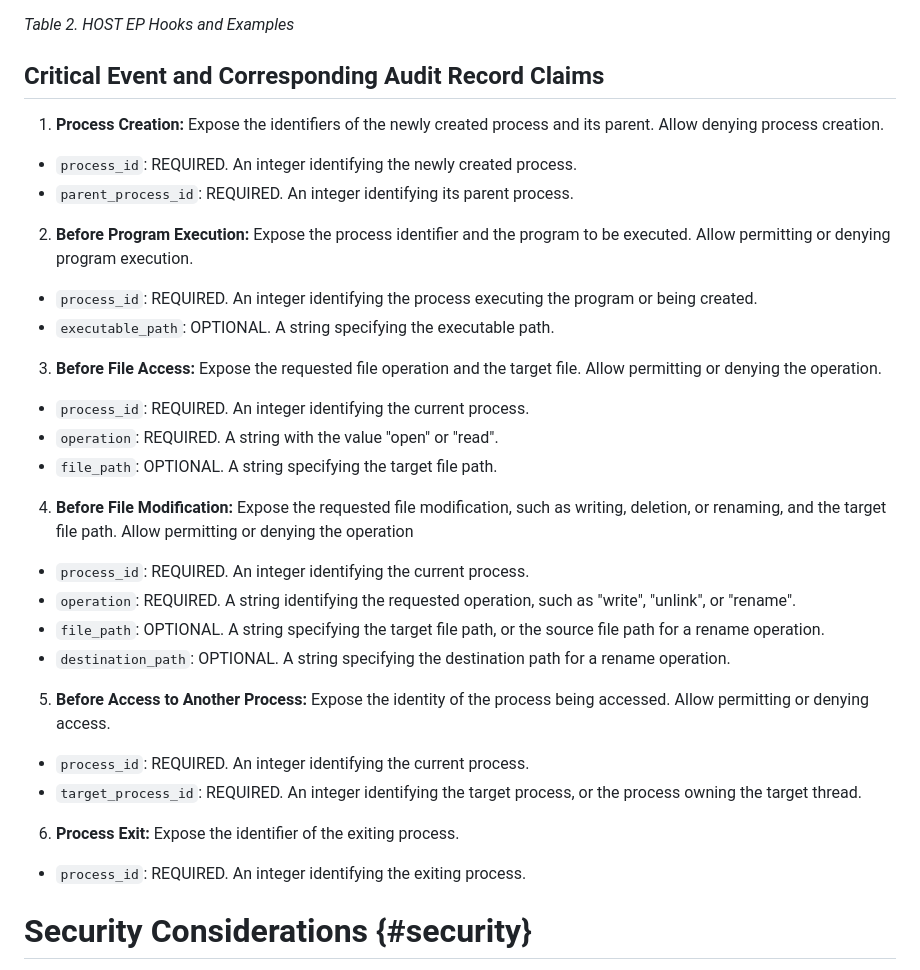
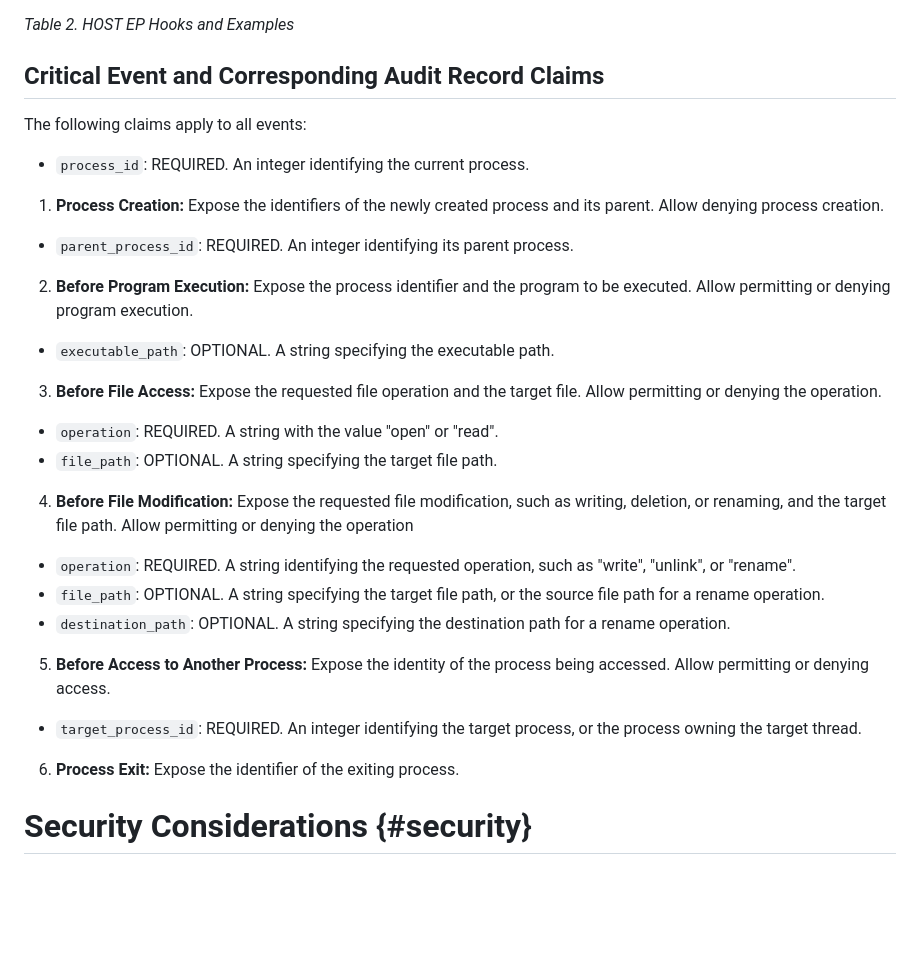
Before and after one commit to NiYuan224/draft-liu-audit-enforcement-points, a Markdown page: draft-liu-audit-enforcement-points.md, the part around one of its changes. Drawn GitHub-style; blank space fills up the shorter version.

```diff
--- a/draft-liu-audit-enforcement-points.md
+++ b/draft-liu-audit-enforcement-points.md
@@ -543,37 +542,38 @@ Host EPs use operating-system hooks to observe operations performed by agent-rel
 
 ## Critical Event and Corresponding Audit Record Claims
 
+The following claims apply to all events:
+* `process_id`: REQUIRED. An integer identifying the current process.
+
 1. **Process Creation:** Expose the identifiers of the newly created process and its parent. Allow denying process creation.
 
-* `process_id`: REQUIRED. An integer identifying the newly created process.
+
 * `parent_process_id`: REQUIRED. An integer identifying its parent process.
 
 2. **Before Program Execution:** Expose the process identifier and the program to be executed. Allow permitting or denying program execution.
 
-* `process_id`: REQUIRED. An integer identifying the process executing the program or being created.
 * `executable_path`: OPTIONAL. A string specifying the executable path.
 
 3. **Before File Access:** Expose the requested file operation and the target file. Allow permitting or denying the operation.
 
-* `process_id`: REQUIRED. An integer identifying the current process.
+
 * `operation`: REQUIRED. A string with the value "open" or "read".
 * `file_path`: OPTIONAL. A string specifying the target file path.
 
 4. **Before File Modification:** Expose the requested file modification, such as writing, deletion, or renaming, and the target file path. Allow permitting or denying the operation
 
-* `process_id`: REQUIRED. An integer identifying the current process.
+
 * `operation`: REQUIRED. A string identifying the requested operation, such as "write", "unlink", or "rename".
 * `file_path`: OPTIONAL. A string specifying the target file path, or the source file path for a rename operation.
 * `destination_path`: OPTIONAL. A string specifying the destination path for a rename operation.
 
 5. **Before Access to Another Process:** Expose the identity of the process being accessed. Allow permitting or denying access.
 
-* `process_id`: REQUIRED. An integer identifying the current process.
 * `target_process_id`: REQUIRED. An integer identifying the target process, or the process owning the target thread.
 
 6. **Process Exit:** Expose the identifier of the exiting process.
 
-* `process_id`: REQUIRED. An integer identifying the exiting process.
+
 
 
 
```
Also changed, not shown: other parts of draft-liu-audit-enforcement-points.md (+1 -2 lines).
